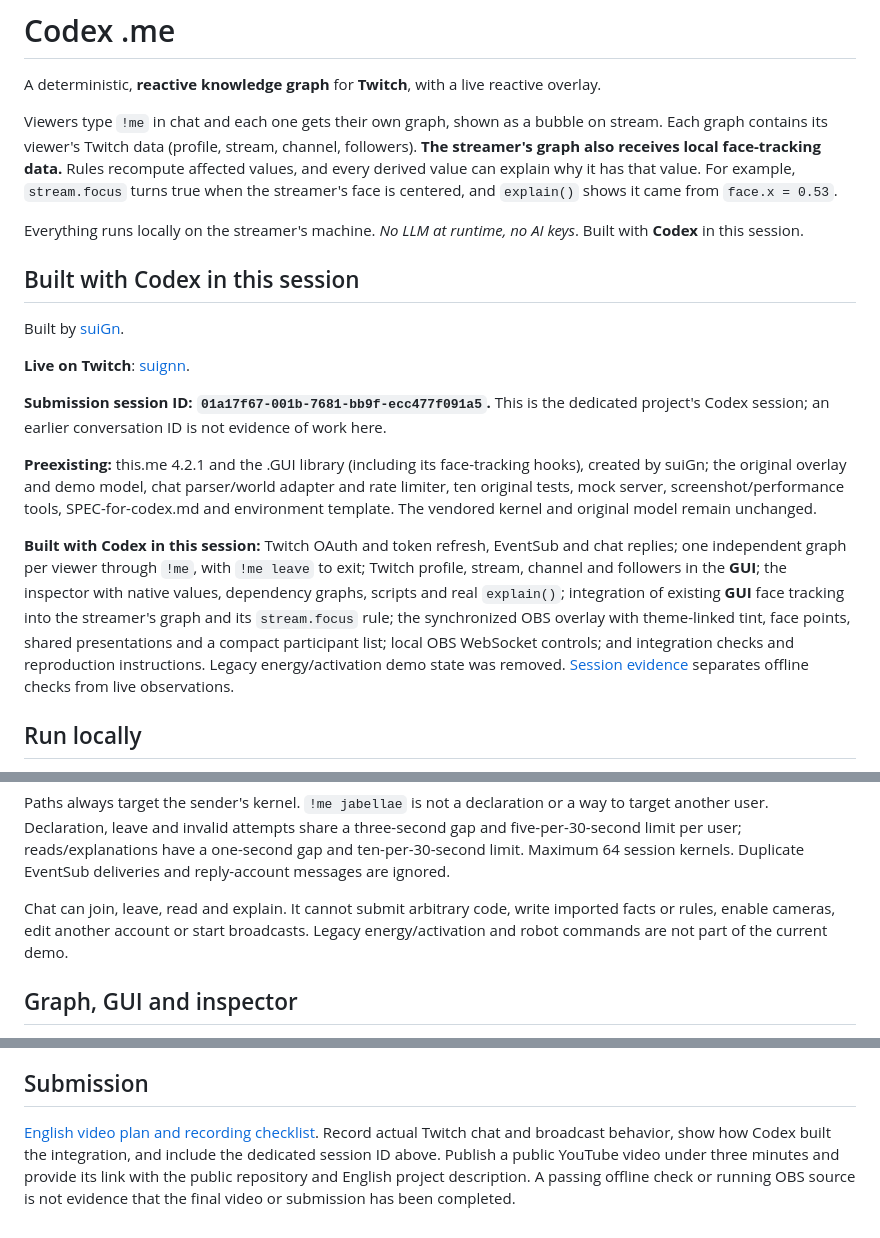
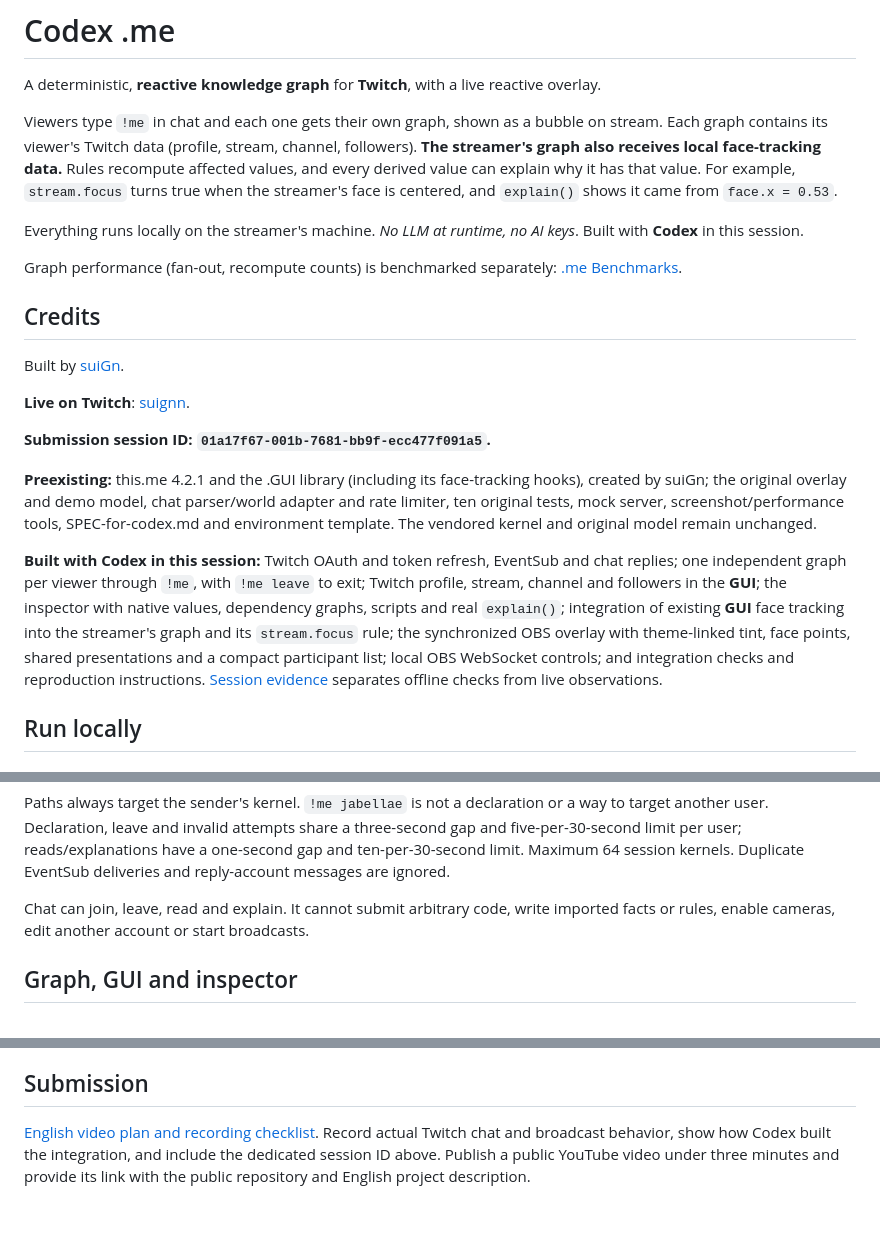
Before and after one commit to suiGn/codex-me, a Markdown page: README.md, 3 parts joined by grey strips. GitHub-like rendering.

Commit message:
docs: trim submission noise and link verified benchmark hub

```diff
--- a/README.md
+++ b/README.md
@@ -6,17 +6,19 @@ Viewers type `!me` in chat and each one gets their own graph, shown as a bubble
 
 Everything runs locally on the streamer's machine. *No LLM at runtime, no AI keys*. Built with **Codex** in this session.
 
-## Built with Codex in this session
+Graph performance (fan-out, recompute counts) is benchmarked separately: [.me Benchmarks](https://neurons-me.github.io/.me/docs/Benchmarks/).
+
+## Credits
 
 Built by [suiGn](https://github.com/suiGn).
 
 **Live on Twitch**: [suignn](https://twitch.tv/suignn).
 
-**Submission session ID: `01a17f67-001b-7681-bb9f-ecc477f091a5`.** This is the dedicated project's Codex session; an earlier conversation ID is not evidence of work here.
+**Submission session ID: `01a17f67-001b-7681-bb9f-ecc477f091a5`.**
 
 **Preexisting:** this.me 4.2.1 and the .GUI library (including its face-tracking hooks), created by suiGn; the original overlay and demo model, chat parser/world adapter and rate limiter, ten original tests, mock server, screenshot/performance tools, SPEC-for-codex.md and environment template. The vendored kernel and original model remain unchanged.
 
-**Built with Codex in this session:** Twitch OAuth and token refresh, EventSub and chat replies; one independent graph per viewer through `!me`, with `!me leave` to exit; Twitch profile, stream, channel and followers in the **GUI**; the inspector with native values, dependency graphs, scripts and real `explain()`; integration of existing **GUI** face tracking into the streamer's graph and its `stream.focus` rule; the synchronized OBS overlay with theme-linked tint, face points, shared presentations and a compact participant list; local OBS WebSocket controls; and integration checks and reproduction instructions. Legacy energy/activation demo state was removed. [Session evidence](evidence/SESSION.md) separates offline checks from live observations.
+**Built with Codex in this session:** Twitch OAuth and token refresh, EventSub and chat replies; one independent graph per viewer through `!me`, with `!me leave` to exit; Twitch profile, stream, channel and followers in the **GUI**; the inspector with native values, dependency graphs, scripts and real `explain()`; integration of existing **GUI** face tracking into the streamer's graph and its `stream.focus` rule; the synchronized OBS overlay with theme-linked tint, face points, shared presentations and a compact participant list; local OBS WebSocket controls; and integration checks and reproduction instructions. [Session evidence](evidence/SESSION.md) separates offline checks from live observations.
 
 ## Run locally
 
@@ -59,7 +61,7 @@ One independent kernel runs per verified Twitch user ID in the streamer's local
 
 Paths always target the sender's kernel. `!me jabellae` is not a declaration or a way to target another user. Declaration, leave and invalid attempts share a three-second gap and five-per-30-second limit per user; reads/explanations have a one-second gap and ten-per-30-second limit. Maximum 64 session kernels. Duplicate EventSub deliveries and reply-account messages are ignored.
 
-Chat can join, leave, read and explain. It cannot submit arbitrary code, write imported facts or rules, enable cameras, edit another account or start broadcasts. Legacy energy/activation and robot commands are not part of the current demo.
+Chat can join, leave, read and explain. It cannot submit arbitrary code, write imported facts or rules, enable cameras, edit another account or start broadcasts.
 
 ## Graph, GUI and inspector
 
@@ -191,4 +191,4 @@ This is a local broadcaster companion, not a hosted multi-user authentication se
 
 ## Submission
 
-[English video plan and recording checklist](docs/DEMO-VIDEO.md). Record actual Twitch chat and broadcast behavior, show how Codex built the integration, and include the dedicated session ID above. Publish a public YouTube video under three minutes and provide its link with the public repository and English project description. A passing offline check or running OBS source is not evidence that the final video or submission has been completed.
+[English video plan and recording checklist](docs/DEMO-VIDEO.md). Record actual Twitch chat and broadcast behavior, show how Codex built the integration, and include the dedicated session ID above. Publish a public YouTube video under three minutes and provide its link with the public repository and English project description.
```
Also changed, not shown: other parts of README.md (+0 -2 lines).
